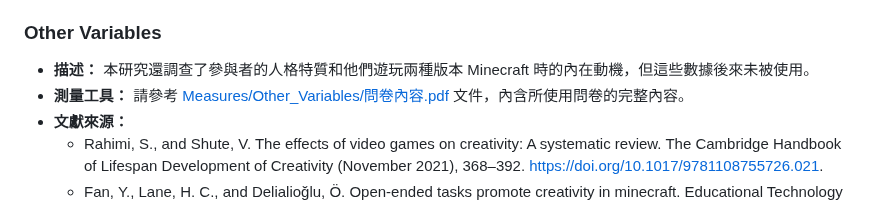
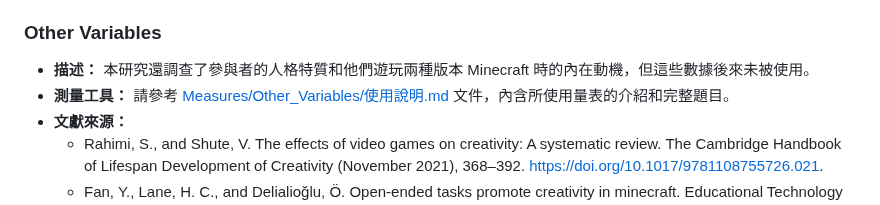
Before and after one commit to CutyLab/Designing_Creative_Sandbox_Games, a Markdown page: README.md, the part around the change. Rendered like a GitHub page.

```diff
--- a/README.md
+++ b/README.md
@@ -69,7 +69,7 @@
 ### Other Variables
 
 - **描述：** 本研究還調查了參與者的人格特質和他們遊玩兩種版本 Minecraft 時的內在動機，但這些數據後來未被使用。
-- **測量工具：** 請參考 [Measures/Other_Variables/問卷內容.pdf](Measures/Other_Variables/問卷內容.pdf) 文件，內含所使用問卷的完整內容。
+- **測量工具：** 請參考 [Measures/Other_Variables/使用說明.md](Measures/Other_Variables/使用說明.md) 文件，內含所使用量表的介紹和完整題目。
 - **文獻來源：**
   - Rahimi, S., and Shute, V. The effects of video games on creativity: A systematic review. The Cambridge Handbook of Lifespan Development of Creativity (November 2021), 368–392. https://doi.org/10.1017/9781108755726.021.
   - Fan, Y., Lane, H. C., and Delialioğlu, Ö. Open-ended tasks promote creativity in minecraft. Educational Technology & Society 25, 2 (April 2022), 105–116. https://www.jstor.org/stable/48660127.
```
